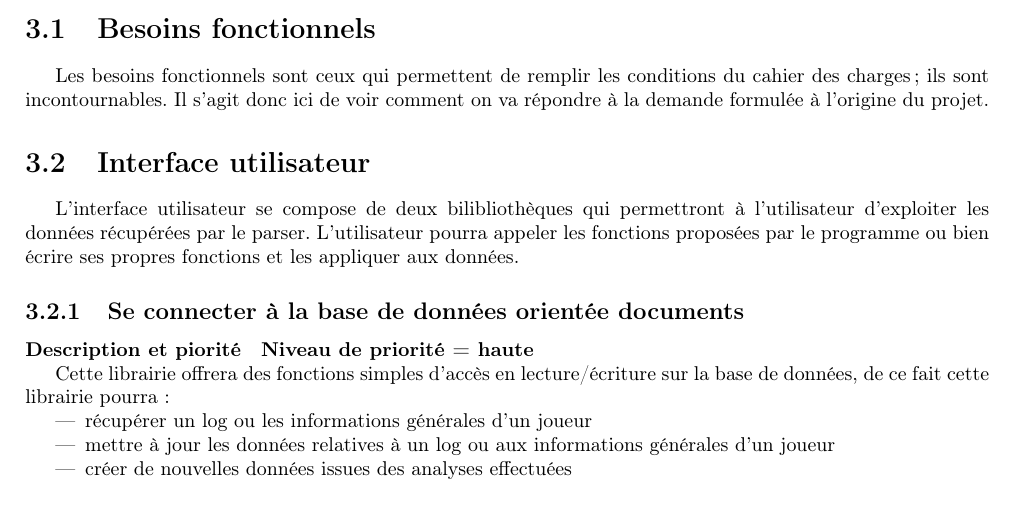
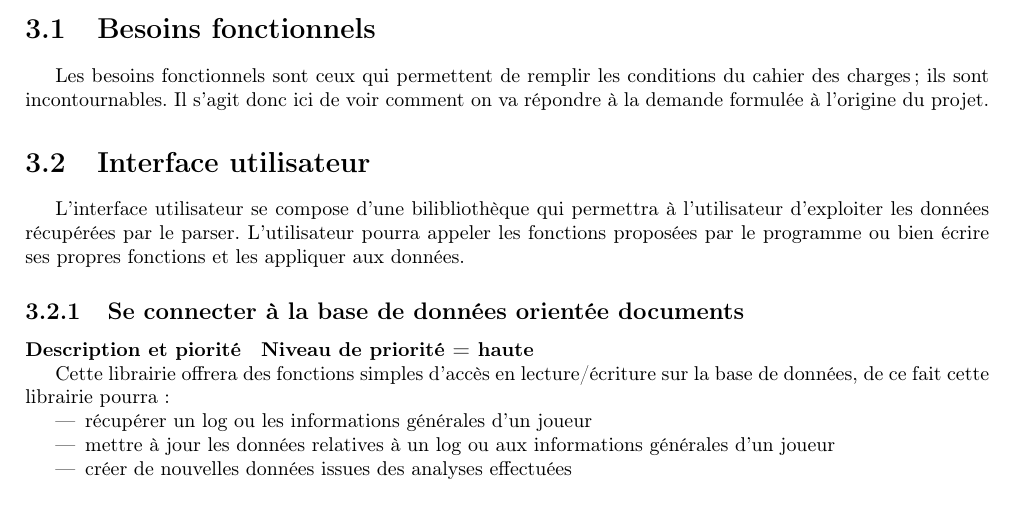
Before and after one commit to WillianPaiva/dominion_datamining, a LaTeX document (memoire/main.tex, which reads memoire/besoins.tex): part of page 10 of 28, cut so that both start at the same text. Compiled offline with pdfLaTeX.

Commit message:
correction user interface

```diff
--- a/memoire/besoins.tex
+++ b/memoire/besoins.tex
@@ -8,7 +8,7 @@ Comme on l'a vu dans l'approche théorique du \textit{Data Mining}, comme dans l
 Les besoins fonctionnels sont ceux qui permettent de remplir les conditions du cahier des charges ; ils sont incontournables. Il s'agit donc ici de voir comment on va répondre à la demande formulée à l'origine du projet.
 
 \section{Interface utilisateur}
-L'interface utilisateur se compose de deux bilibliothèques qui permettront à l'utilisateur d'exploiter les données récupérées par le parser. L'utilisateur pourra appeler les fonctions proposées par le programme ou bien écrire ses propres fonctions et les appliquer aux données.
+L'interface utilisateur se compose d'une bilibliothèque qui permettra à l'utilisateur d'exploiter les données récupérées par le parser. L'utilisateur pourra appeler les fonctions proposées par le programme ou bien écrire ses propres fonctions et les appliquer aux données.
 
 \subsection{Se connecter à la base de données orientée documents}
 
```
